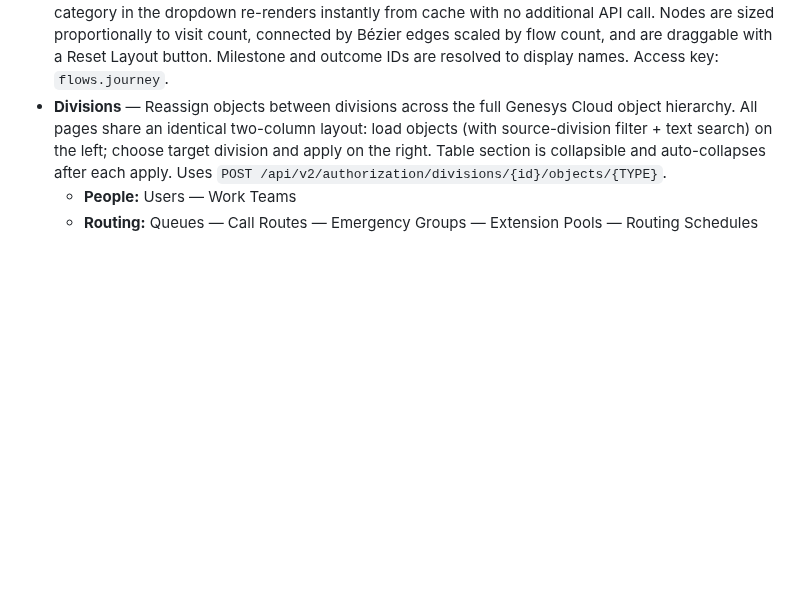
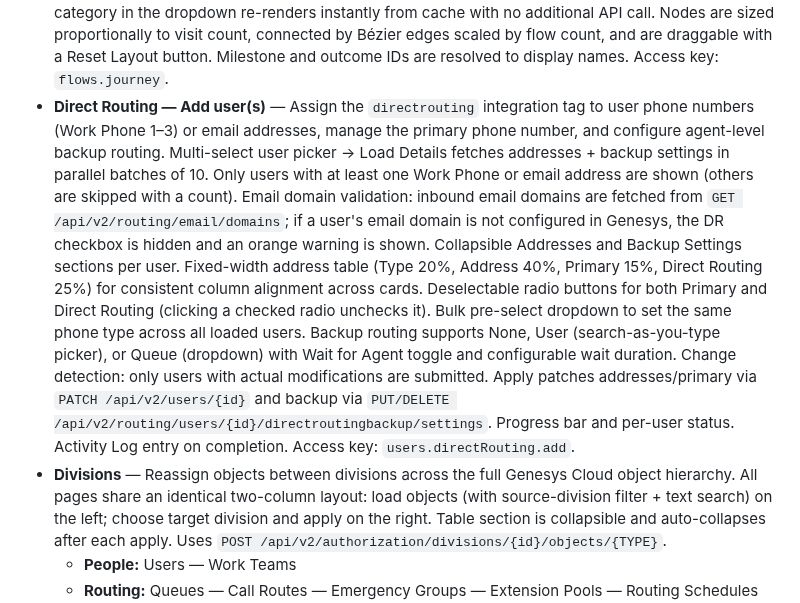
Before and after one commit to XxMasterbeasTxX/genesys-admin-app, a Markdown page: README.md, the part around one of its changes. GitHub-like rendering; blank space fills up the shorter version.

Commit message:
Document Direct Routing feature in README, setup-guide, and api-reference

```diff
--- a/README.md
+++ b/README.md
@@ -44,6 +44,7 @@ Internal web application for the Genesys Team to perform administrative actions
 - **GDPR — Subject Request** — Submit GDPR data subject requests for a selected customer org. Guided step-by-step flow: choose request type (Article 15 Right of Access, Article 16 Right to Rectification, Article 17 Right to Erasure), enter known identifiers (name, email, phone, address, social handles), review matched subjects returned by Genesys, enter replacement values for rectification requests, then confirm and submit. After submission, a direct link to Request Status is shown.
 - **GDPR — Request Status** — View all previously submitted GDPR requests for a selected customer org. Columns: Date, Type, Subject, Subject Type, Status, Completed, Details, and full Request ID. For fulfilled Article 15 Access requests, individual request details are fetched to retrieve download URLs; files are downloaded via the authenticated proxy (not direct links). Expired downloads (Genesys retains exports for ~7 days) display a greyed-out "Expired" label with a tooltip instead of a broken link.
 - **Flows — Journey Flow** — Visualise Genesys journey-flow path data for an Architect flow as an interactive SVG diagram. Pick an org and flow from a searchable combobox, select a date range and category, then click Load. All 8 categories (All, Abandoned, AgentEscalation, Complete, Disconnect, Error, RecognitionFailure, Transfer) are fetched in parallel on load and cached client-side — switching category in the dropdown re-renders instantly from cache with no additional API call. Nodes are sized proportionally to visit count, connected by Bézier edges scaled by flow count, and are draggable with a Reset Layout button. Milestone and outcome IDs are resolved to display names. Access key: `flows.journey`.
+- **Direct Routing — Add user(s)** — Assign the `directrouting` integration tag to user phone numbers (Work Phone 1–3) or email addresses, manage the primary phone number, and configure agent-level backup routing. Multi-select user picker → Load Details fetches addresses + backup settings in parallel batches of 10. Only users with at least one Work Phone or email address are shown (others are skipped with a count). Email domain validation: inbound email domains are fetched from `GET /api/v2/routing/email/domains`; if a user's email domain is not configured in Genesys, the DR checkbox is hidden and an orange warning is shown. Collapsible Addresses and Backup Settings sections per user. Fixed-width address table (Type 20%, Address 40%, Primary 15%, Direct Routing 25%) for consistent column alignment across cards. Deselectable radio buttons for both Primary and Direct Routing (clicking a checked radio unchecks it). Bulk pre-select dropdown to set the same phone type across all loaded users. Backup routing supports None, User (search-as-you-type picker), or Queue (dropdown) with Wait for Agent toggle and configurable wait duration. Change detection: only users with actual modifications are submitted. Apply patches addresses/primary via `PATCH /api/v2/users/{id}` and backup via `PUT/DELETE /api/v2/routing/users/{id}/directroutingbackup/settings`. Progress bar and per-user status. Activity Log entry on completion. Access key: `users.directRouting.add`.
 - **Divisions** — Reassign objects between divisions across the full Genesys Cloud object hierarchy. All pages share an identical two-column layout: load objects (with source-division filter + text search) on the left; choose target division and apply on the right. Table section is collapsible and auto-collapses after each apply. Uses `POST /api/v2/authorization/divisions/{id}/objects/{TYPE}`.
   - **People:** Users — Work Teams
   - **Routing:** Queues — Call Routes — Emergency Groups — Extension Pools — Routing Schedules — Routing Schedule Groups — Skill Groups
```
Also changed, not shown: other parts of README.md (+1 -1 lines), docs/api-reference.md (+6 -3 lines), docs/setup-guide.md (+2 -0 lines).
